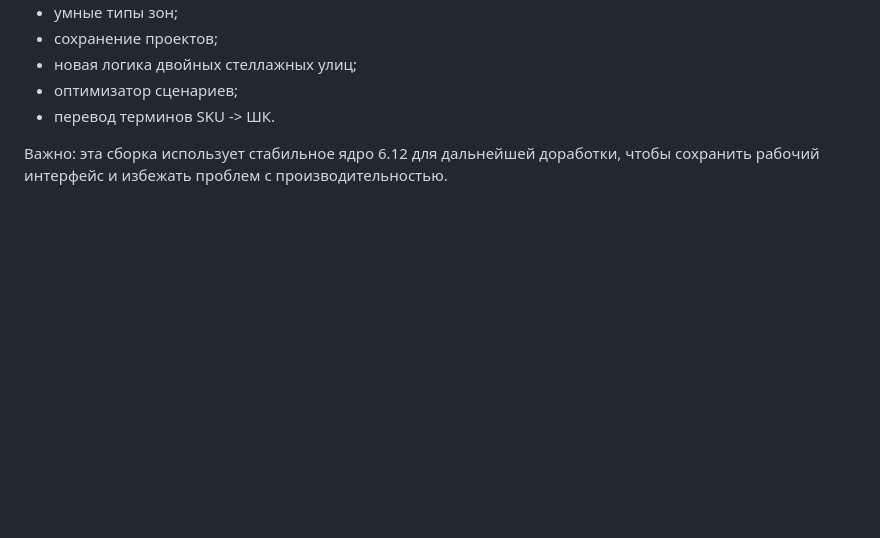
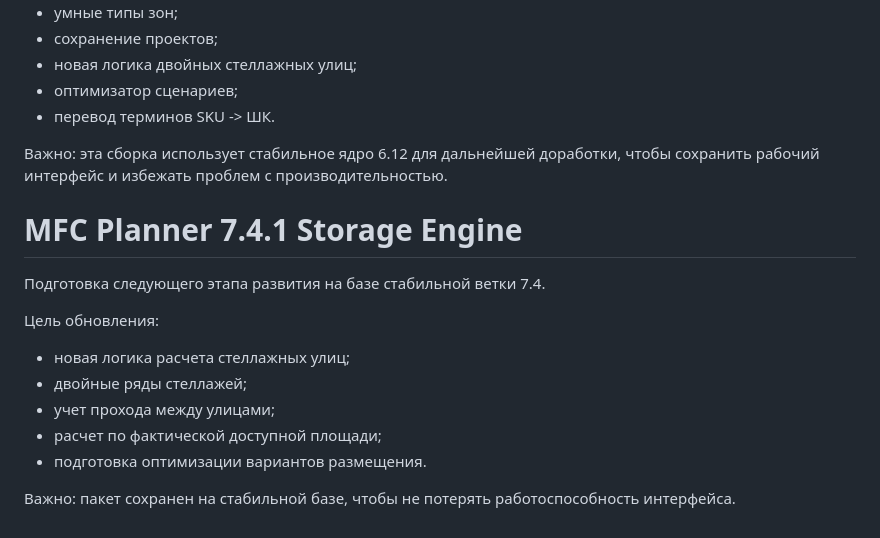
Before and after one commit to lissyberistrain-creator/mfc-planner, a Markdown page: README.md, the part around the change. GitHub-like rendering; blank space fills up the shorter version.

```diff
--- a/README.md
+++ b/README.md
@@ -168,3 +168,18 @@
 
 Важно:
 эта сборка использует стабильное ядро 6.12 для дальнейшей доработки, чтобы сохранить рабочий интерфейс и избежать проблем с производительностью.
+
+
+# MFC Planner 7.4.1 Storage Engine
+
+Подготовка следующего этапа развития на базе стабильной ветки 7.4.
+
+Цель обновления:
+- новая логика расчета стеллажных улиц;
+- двойные ряды стеллажей;
+- учет прохода между улицами;
+- расчет по фактической доступной площади;
+- подготовка оптимизации вариантов размещения.
+
+Важно:
+пакет сохранен на стабильной базе, чтобы не потерять работоспособность интерфейса.
```
